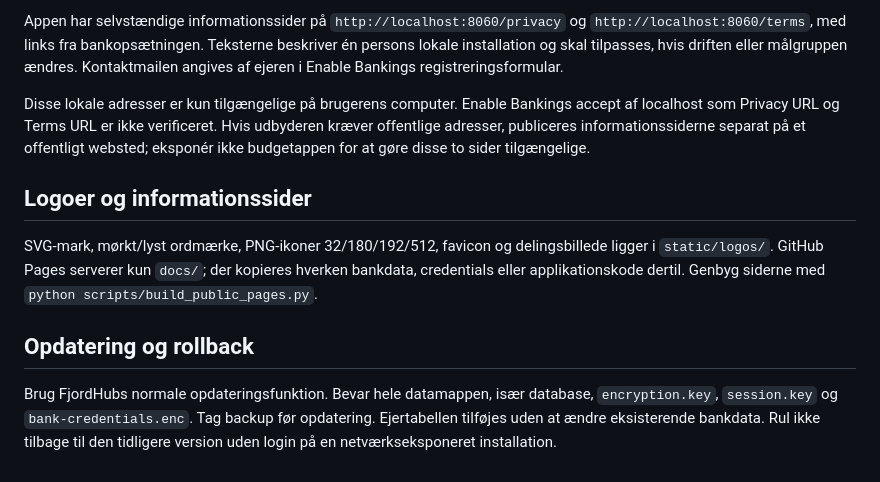
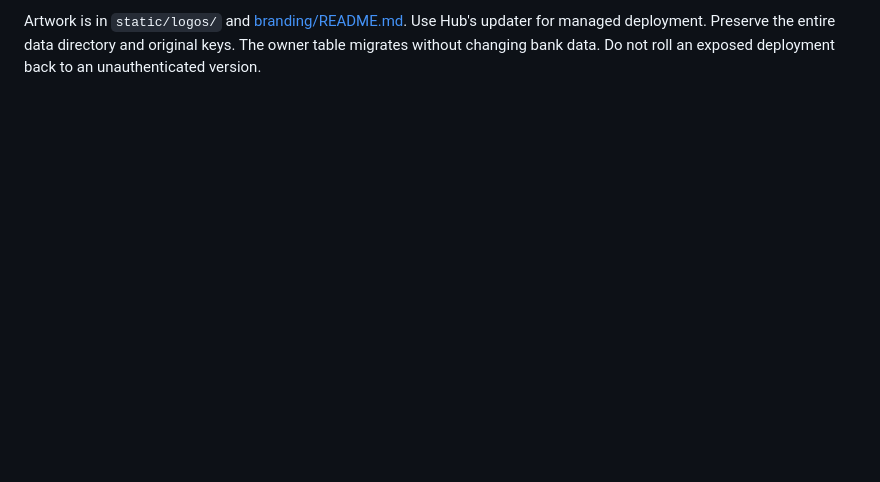
Before and after one commit to qlerup/fjordbudget, a Markdown page: README.md, the part around one of its changes. Rendered like a GitHub page; blank space fills up the shorter version.

Commit message:
Update feature documentation and translate READMEs to English

```diff
--- a/README.md
+++ b/README.md
@@ -194,24 +87,2 @@ CSRF/Host, engangsgodkendelse, krypterede tokens og sideinddelt import.
 
-Appen har selvstændige informationssider på `http://localhost:8060/privacy` og
-`http://localhost:8060/terms`, med links fra bankopsætningen. Teksterne beskriver
-én persons lokale installation og skal tilpasses, hvis driften eller målgruppen ændres.
-Kontaktmailen angives af ejeren i Enable Bankings registreringsformular.
-
-Disse lokale adresser er kun tilgængelige på brugerens computer. Enable Bankings
-accept af localhost som Privacy URL og Terms URL er ikke verificeret. Hvis udbyderen
-kræver offentlige adresser, publiceres informationssiderne separat på et offentligt
-websted; eksponér ikke budgetappen for at gøre disse to sider tilgængelige.
-
-## Logoer og informationssider
-
-SVG-mark, mørkt/lyst ordmærke, PNG-ikoner 32/180/192/512, favicon og delingsbillede
-ligger i `static/logos/`. GitHub Pages serverer kun `docs/`; der kopieres hverken
-bankdata, credentials eller applikationskode dertil. Genbyg siderne med
-`python scripts/build_public_pages.py`.
-
-## Opdatering og rollback
-
-Brug FjordHubs normale opdateringsfunktion. Bevar hele datamappen, især database,
-`encryption.key`, `session.key` og `bank-credentials.enc`. Tag backup før opdatering.
-Ejertabellen tilføjes uden at ændre eksisterende bankdata. Rul ikke tilbage til den
-tidligere version uden login på en netværkseksponeret installation.
+Artwork is in `static/logos/` and [branding/README.md](branding/README.md). Use Hub's updater for managed deployment. Preserve the entire data directory and original keys. The owner table migrates without changing bank data. Do not roll an exposed deployment back to an unauthenticated version.
```
Also changed, not shown: other parts of README.md (+44 -151 lines).
